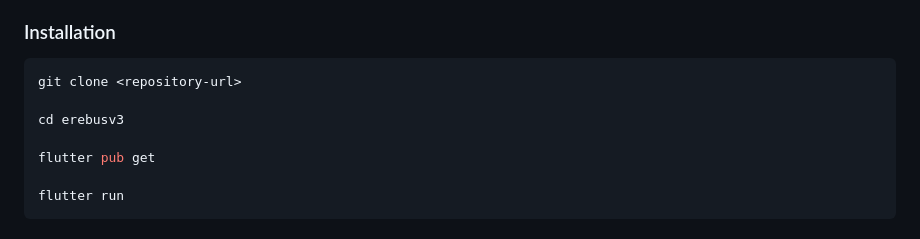
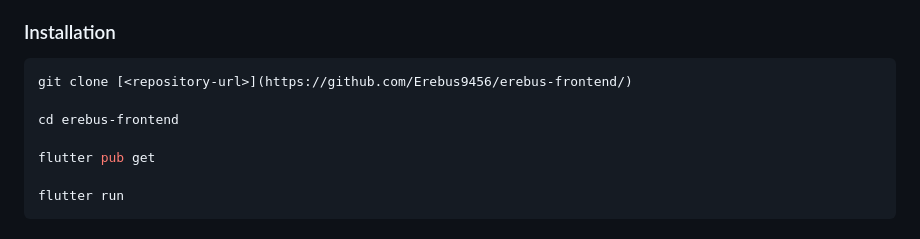
Before and after one commit to Erebus9456/erebus-frontend, a Markdown page: README.md, the part around the change. Rendered like a GitHub page.

````diff
--- a/README.md
+++ b/README.md
@@ -188,9 +188,9 @@ Dilithium Verification
 ### Installation
 
 ```bash
-git clone <repository-url>
+git clone [<repository-url>](https://github.com/Erebus9456/erebus-frontend/)
 
-cd erebusv3
+cd erebus-frontend
 
 flutter pub get
 
````
